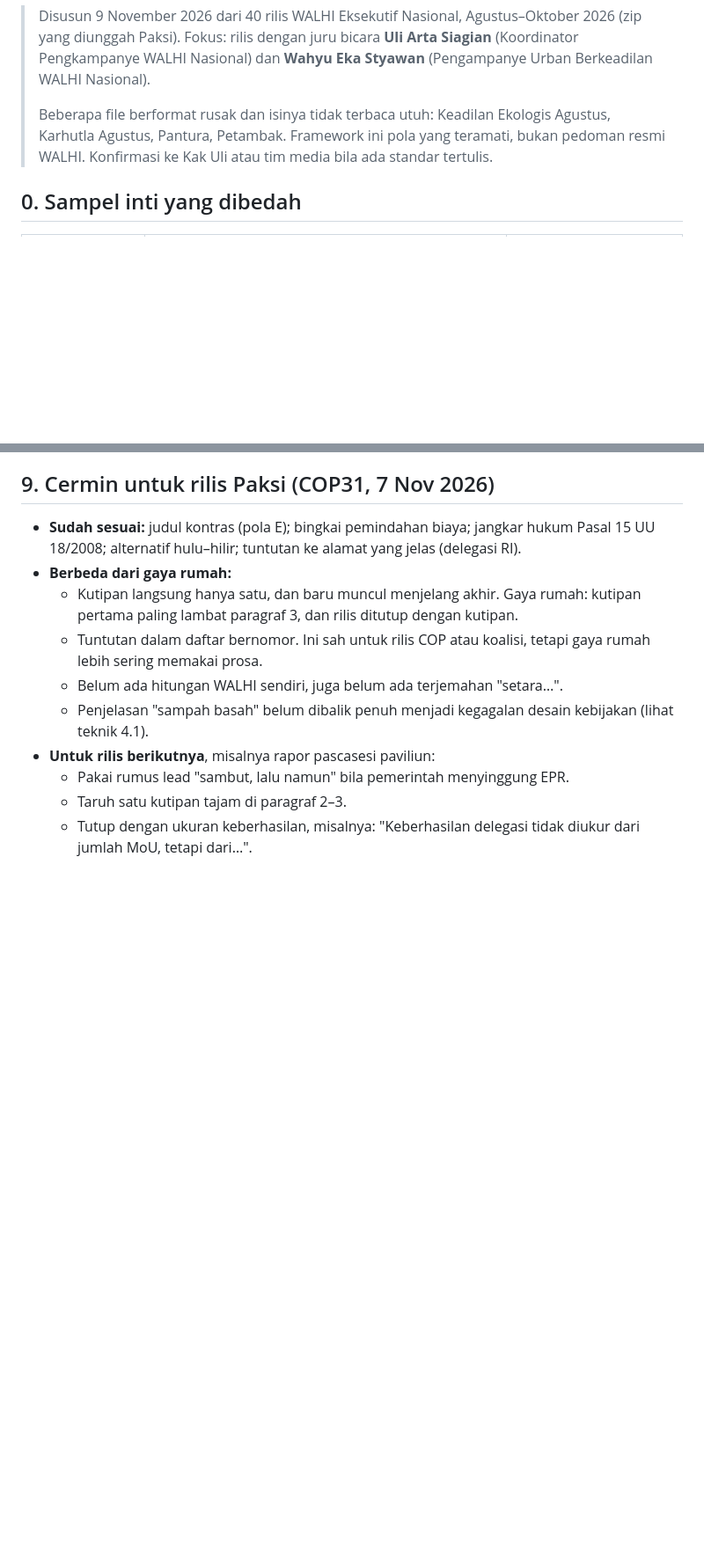
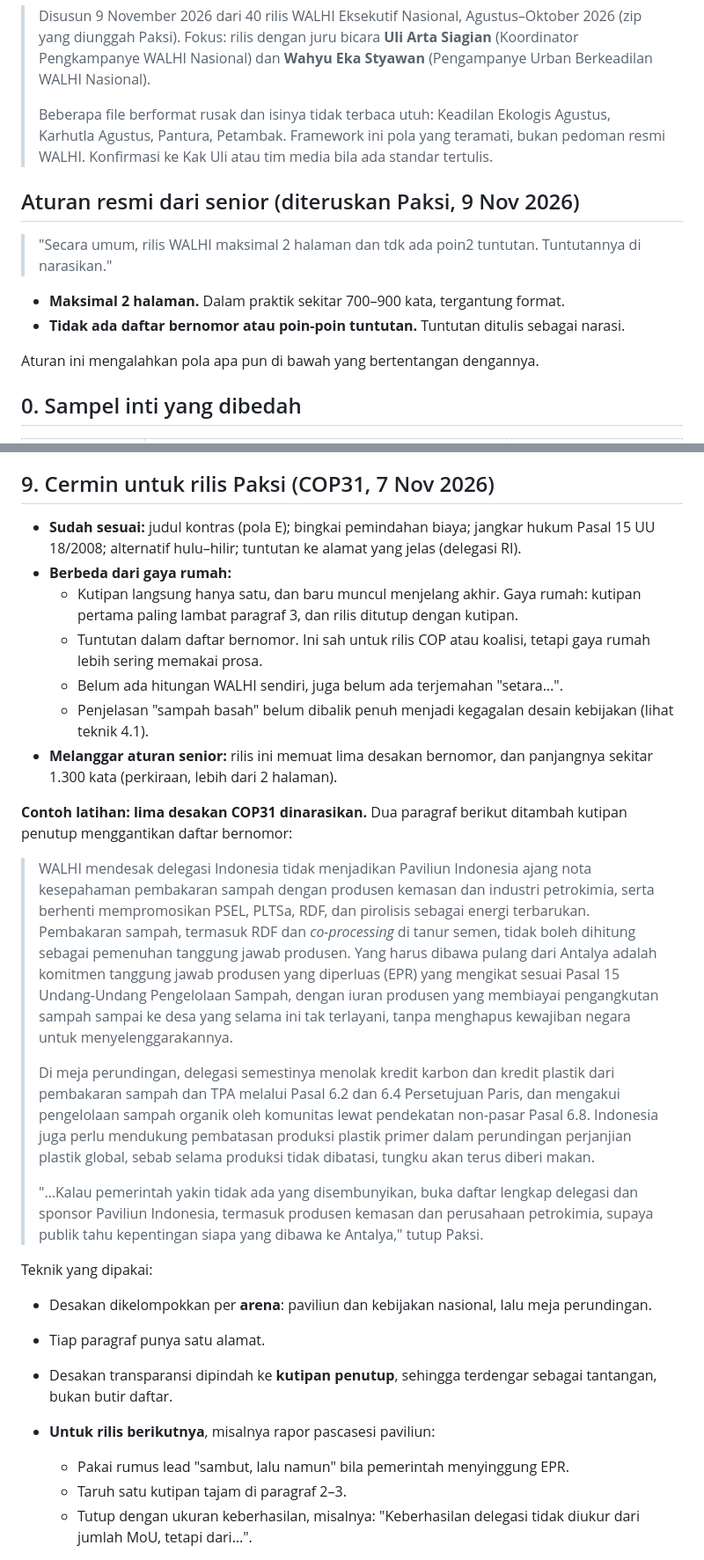
Before and after one commit to sambegana/paksi, a Markdown page: docs/Framework rilis WALHI - gaya Uli dan Wahyu.md, 2 parts joined by grey strips. Shown at 88% size. Rendered like a GitHub page; blank space fills up the shorter version.

Commit message:
Catat aturan senior: rilis maksimal 2 halaman, tuntutan dinarasikan; tambah contoh latihan
Co-Authored-By: Claude Opus 5.5 <noreply@anthropic.com>
Claude-Session: https://claude.ai/code/session_01HPqUVJjpgprNdC4jcVwQQU

```diff
--- a/docs/Framework rilis WALHI - gaya Uli dan Wahyu.md
+++ b/docs/Framework rilis WALHI - gaya Uli dan Wahyu.md
@@ -3,6 +3,15 @@
 > Disusun 9 November 2026 dari 40 rilis WALHI Eksekutif Nasional, Agustus–Oktober 2026 (zip yang diunggah Paksi). Fokus: rilis dengan juru bicara **Uli Arta Siagian** (Koordinator Pengkampanye WALHI Nasional) dan **Wahyu Eka Styawan** (Pengampanye Urban Berkeadilan WALHI Nasional).
 >
 > Beberapa file berformat rusak dan isinya tidak terbaca utuh: Keadilan Ekologis Agustus, Karhutla Agustus, Pantura, Petambak. Framework ini pola yang teramati, bukan pedoman resmi WALHI. Konfirmasi ke Kak Uli atau tim media bila ada standar tertulis.
+
+## Aturan resmi dari senior (diteruskan Paksi, 9 Nov 2026)
+
+> "Secara umum, rilis WALHI maksimal 2 halaman dan tdk ada poin2 tuntutan. Tuntutannya di narasikan."
+
+- **Maksimal 2 halaman.** Dalam praktik sekitar 700–900 kata, tergantung format.
+- **Tidak ada daftar bernomor atau poin-poin tuntutan.** Tuntutan ditulis sebagai narasi.
+
+Aturan ini mengalahkan pola apa pun di bawah yang bertentangan dengannya.
 
 ## 0. Sampel inti yang dibedah
 
@@ -134,6 +145,21 @@ Kutipan langsung jarang berisi data mentah. Data diletakkan di kalimat berita. P
   - Tuntutan dalam daftar bernomor. Ini sah untuk rilis COP atau koalisi, tetapi gaya rumah lebih sering memakai prosa.
   - Belum ada hitungan WALHI sendiri, juga belum ada terjemahan "setara…".
   - Penjelasan "sampah basah" belum dibalik penuh menjadi kegagalan desain kebijakan (lihat teknik 4.1).
+- **Melanggar aturan senior:** rilis ini memuat lima desakan bernomor, dan panjangnya sekitar 1.300 kata (perkiraan, lebih dari 2 halaman).
+
+**Contoh latihan: lima desakan COP31 dinarasikan.** Dua paragraf berikut ditambah kutipan penutup menggantikan daftar bernomor:
+
+> WALHI mendesak delegasi Indonesia tidak menjadikan Paviliun Indonesia ajang nota kesepahaman pembakaran sampah dengan produsen kemasan dan industri petrokimia, serta berhenti mempromosikan PSEL, PLTSa, RDF, dan pirolisis sebagai energi terbarukan. Pembakaran sampah, termasuk RDF dan *co-processing* di tanur semen, tidak boleh dihitung sebagai pemenuhan tanggung jawab produsen. Yang harus dibawa pulang dari Antalya adalah komitmen tanggung jawab produsen yang diperluas (EPR) yang mengikat sesuai Pasal 15 Undang-Undang Pengelolaan Sampah, dengan iuran produsen yang membiayai pengangkutan sampah sampai ke desa yang selama ini tak terlayani, tanpa menghapus kewajiban negara untuk menyelenggarakannya.
+>
+> Di meja perundingan, delegasi semestinya menolak kredit karbon dan kredit plastik dari pembakaran sampah dan TPA melalui Pasal 6.2 dan 6.4 Persetujuan Paris, dan mengakui pengelolaan sampah organik oleh komunitas lewat pendekatan non-pasar Pasal 6.8. Indonesia juga perlu mendukung pembatasan produksi plastik primer dalam perundingan perjanjian plastik global, sebab selama produksi tidak dibatasi, tungku akan terus diberi makan.
+>
+> "…Kalau pemerintah yakin tidak ada yang disembunyikan, buka daftar lengkap delegasi dan sponsor Paviliun Indonesia, termasuk produsen kemasan dan perusahaan petrokimia, supaya publik tahu kepentingan siapa yang dibawa ke Antalya," tutup Paksi.
+
+Teknik yang dipakai:
+- Desakan dikelompokkan per **arena**: paviliun dan kebijakan nasional, lalu meja perundingan.
+- Tiap paragraf punya satu alamat.
+- Desakan transparansi dipindah ke **kutipan penutup**, sehingga terdengar sebagai tantangan, bukan butir daftar.
+
 - **Untuk rilis berikutnya**, misalnya rapor pascasesi paviliun:
   - Pakai rumus lead "sambut, lalu namun" bila pemerintah menyinggung EPR.
   - Taruh satu kutipan tajam di paragraf 2–3.
```
Also changed, not shown: other parts of docs/Framework rilis WALHI - gaya Uli dan Wahyu.md (+4 -2 lines), docs/Konteks diskusi isu sampah.md (+2 -0 lines).
